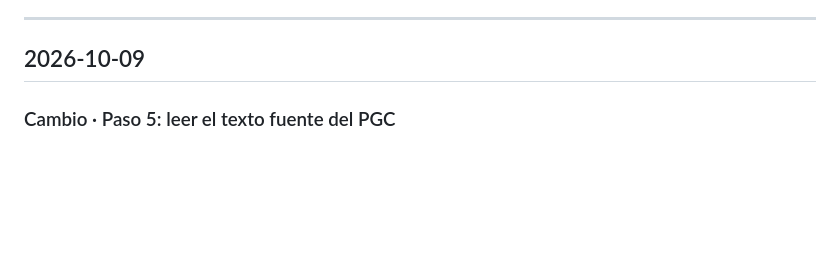
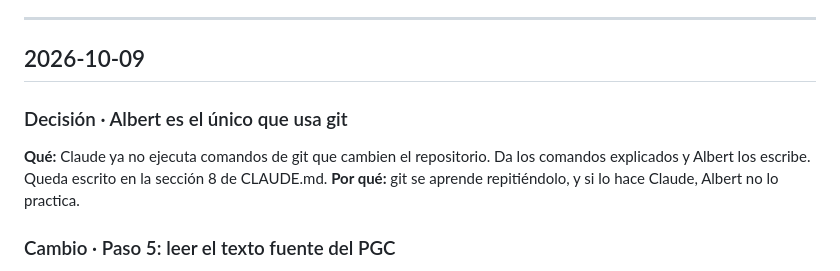
Before and after one commit to AlbertSubirats/contabilidad-pgc, a Markdown page: CHANGELOG.md, the part around the change. Drawn GitHub-style; blank space fills up the shorter version.

```diff
--- a/CHANGELOG.md
+++ b/CHANGELOG.md
@@ -11,6 +11,13 @@ El historial de **decisiones** y **cambios** del proyecto, con su *por qué*.
 ---
 
 ## 2026-10-09
+
+### Decisión · Albert es el único que usa git
+**Qué:** Claude ya no ejecuta comandos de git que cambien el repositorio. Da los
+comandos explicados y Albert los escribe. Queda escrito en la sección 8 de
+CLAUDE.md.
+**Por qué:** git se aprende repitiéndolo, y si lo hace Claude, Albert no lo
+practica.
 
 ### Cambio · Paso 5: leer el texto fuente del PGC
 **Qué:** `tools/parser.py` abre `sources/Texto refundido PGC 2021.md`, lo lee
```
Also changed, not shown: CLAUDE.md (+11 -0 lines).
